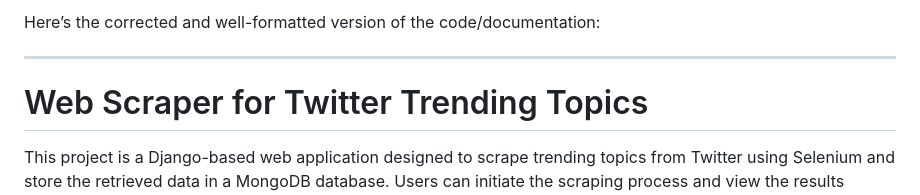
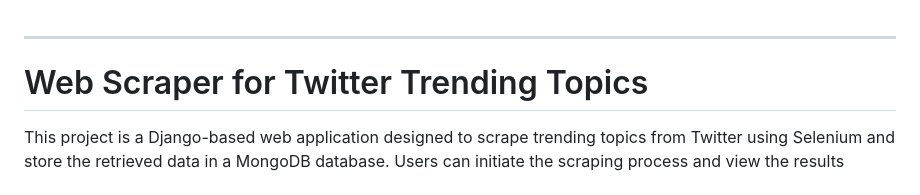
Before and after one commit to himanshu-sharmav/webscraper-twitter, a Markdown page: README.md, the part around the change. Rendered like a GitHub page.

```diff
--- a/README.md
+++ b/README.md
@@ -1,5 +1,3 @@
-Here’s the corrected and well-formatted version of the code/documentation:
-
 ---
 
 # Web Scraper for Twitter Trending Topics
```
